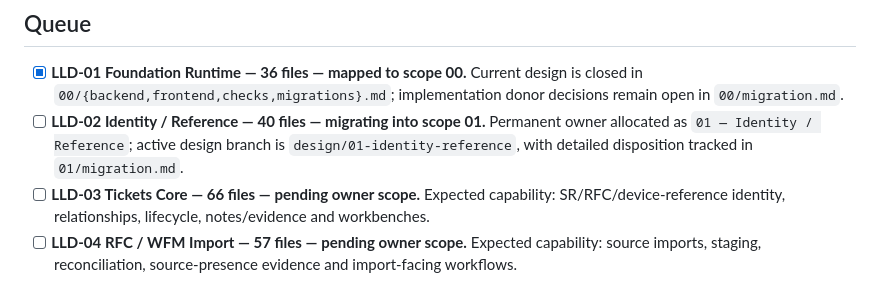
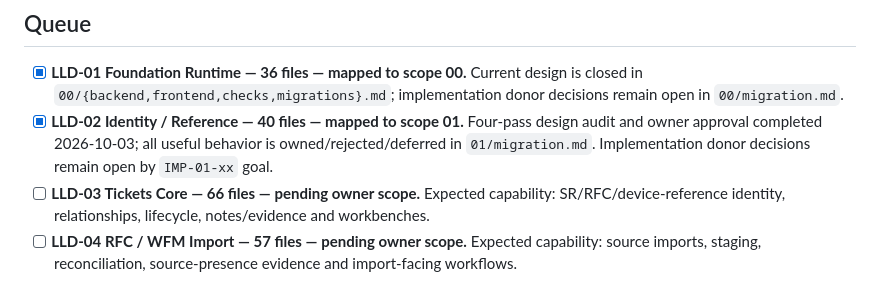
Before and after one commit to francoguchi/soma, a Markdown page: docs/LLD/MIGRATION.md, the part around the change. Drawn GitHub-style.

Commit message:
Accept scope 01 MIGRATION.md

```diff
--- a/docs/LLD/MIGRATION.md
+++ b/docs/LLD/MIGRATION.md
@@ -9,7 +9,7 @@ The pinned Beta LLD inventory contains 657 design files. Packet file counts belo
 ## Queue
 
 - [x] **LLD-01 Foundation Runtime — 36 files — mapped to scope 00.** Current design is closed in `00/{backend,frontend,checks,migrations}.md`; implementation donor decisions remain open in `00/migration.md`.
-- [ ] **LLD-02 Identity / Reference — 40 files — migrating into scope 01.** Permanent owner allocated as `01 — Identity / Reference`; active design branch is `design/01-identity-reference`, with detailed disposition tracked in `01/migration.md`.
+- [x] **LLD-02 Identity / Reference — 40 files — mapped to scope 01.** Four-pass design audit and owner approval completed 2026-10-03; all useful behavior is owned/rejected/deferred in `01/migration.md`. Implementation donor decisions remain open by `IMP-01-xx` goal.
 - [ ] **LLD-03 Tickets Core — 66 files — pending owner scope.** Expected capability: SR/RFC/device-reference identity, relationships, lifecycle, notes/evidence and workbenches.
 - [ ] **LLD-04 RFC / WFM Import — 57 files — pending owner scope.** Expected capability: source imports, staging, reconciliation, source-presence evidence and import-facing workflows.
 - [ ] **LLD-05 Objectives / Tasks — 68 files — pending owner scope.** Expected capability: Objectives, Tasks/WFM, grouping, execution, reviews/retries and owner workbenches.
```
